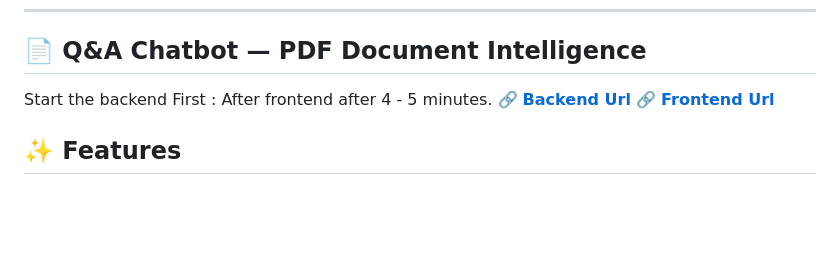
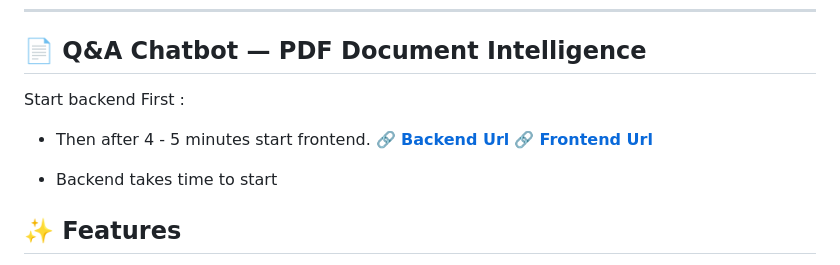
Before and after one commit to Vinay-Saini-0018/Q-A-Chatbot, a Markdown page: README.md, the part around the change. GitHub-like rendering; blank space fills up the shorter version.

Commit message:
Clarify backend and frontend startup instructions
Updated instructions for starting backend and frontend.

```diff
--- a/README.md
+++ b/README.md
@@ -6,9 +6,12 @@ A full-stack RAG (Retrieval-Augmented Generation) chatbot that lets you upload P
 
 ## 📄 Q&A Chatbot — PDF Document Intelligence
 
-Start the backend First : After frontend after 4 - 5 minutes.
+Start backend First :
+- Then after 4 - 5 minutes start frontend.
 🔗 **[Backend Url](https://q-a-chatbot-2.onrender.com/)**
 🔗 **[Frontend Url](https://q-a-chatbot-3.onrender.com/)**
+
+- Backend takes time to start
 
 ## ✨ Features
 
```
